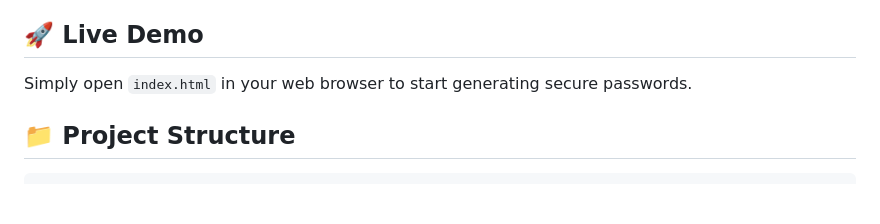
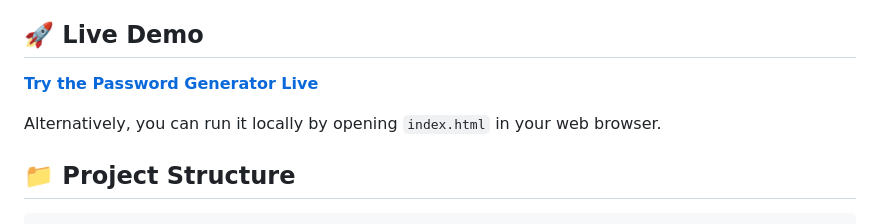
Before and after one commit to victorke485/Password-Generator, a Markdown page: README.md, the part around the change. GitHub-like rendering; blank space fills up the shorter version.

Commit message:
Added live link

```diff
--- a/README.md
+++ b/README.md
@@ -17,7 +17,9 @@ A simple, secure, and user-friendly web-based password generator that creates st
 
 ## 🚀 Live Demo
 
-Simply open `index.html` in your web browser to start generating secure passwords.
+**[Try the Password Generator Live](https://victorke485.github.io/Password-Generator/)**
+
+Alternatively, you can run it locally by opening `index.html` in your web browser.
 
 ## 📁 Project Structure
 
```
